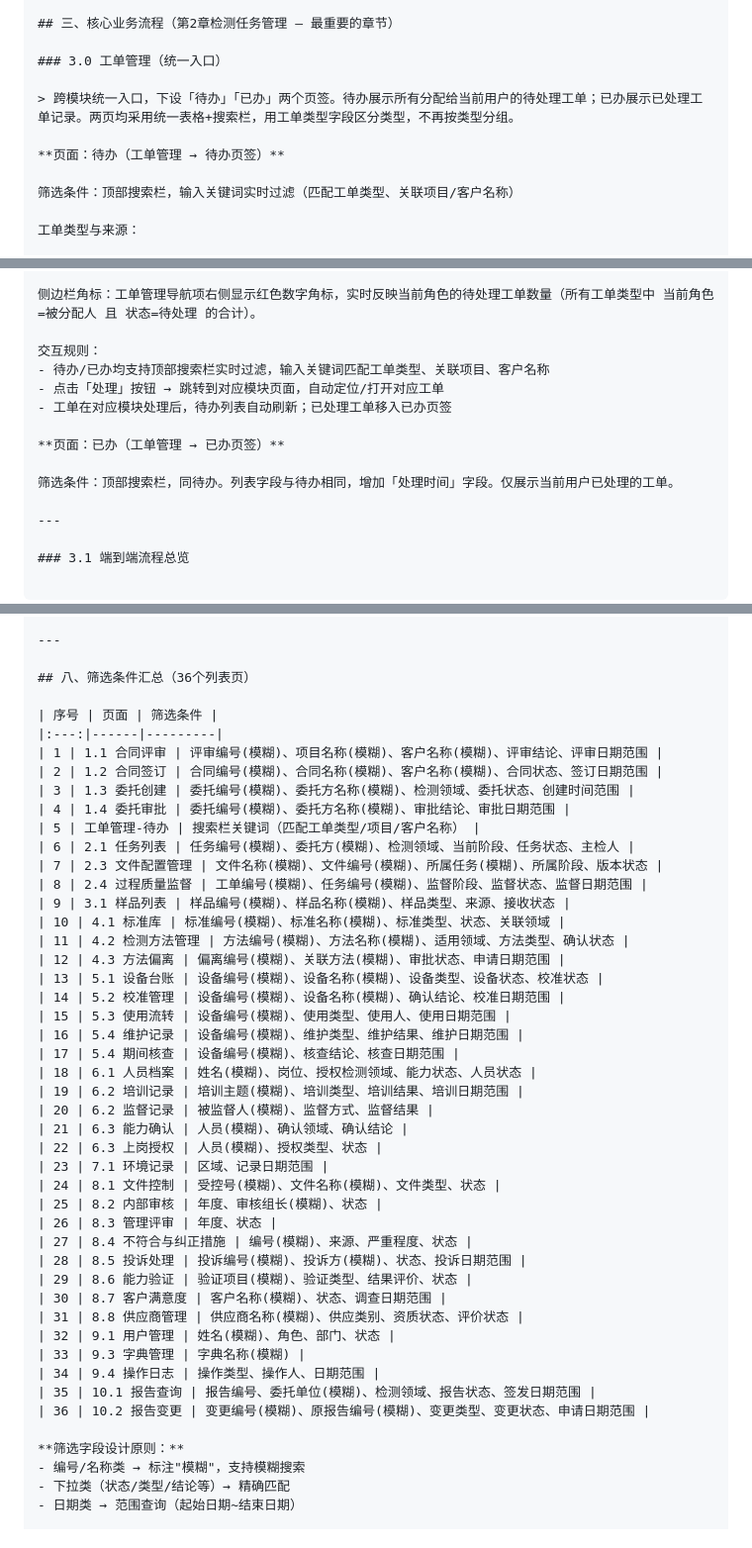
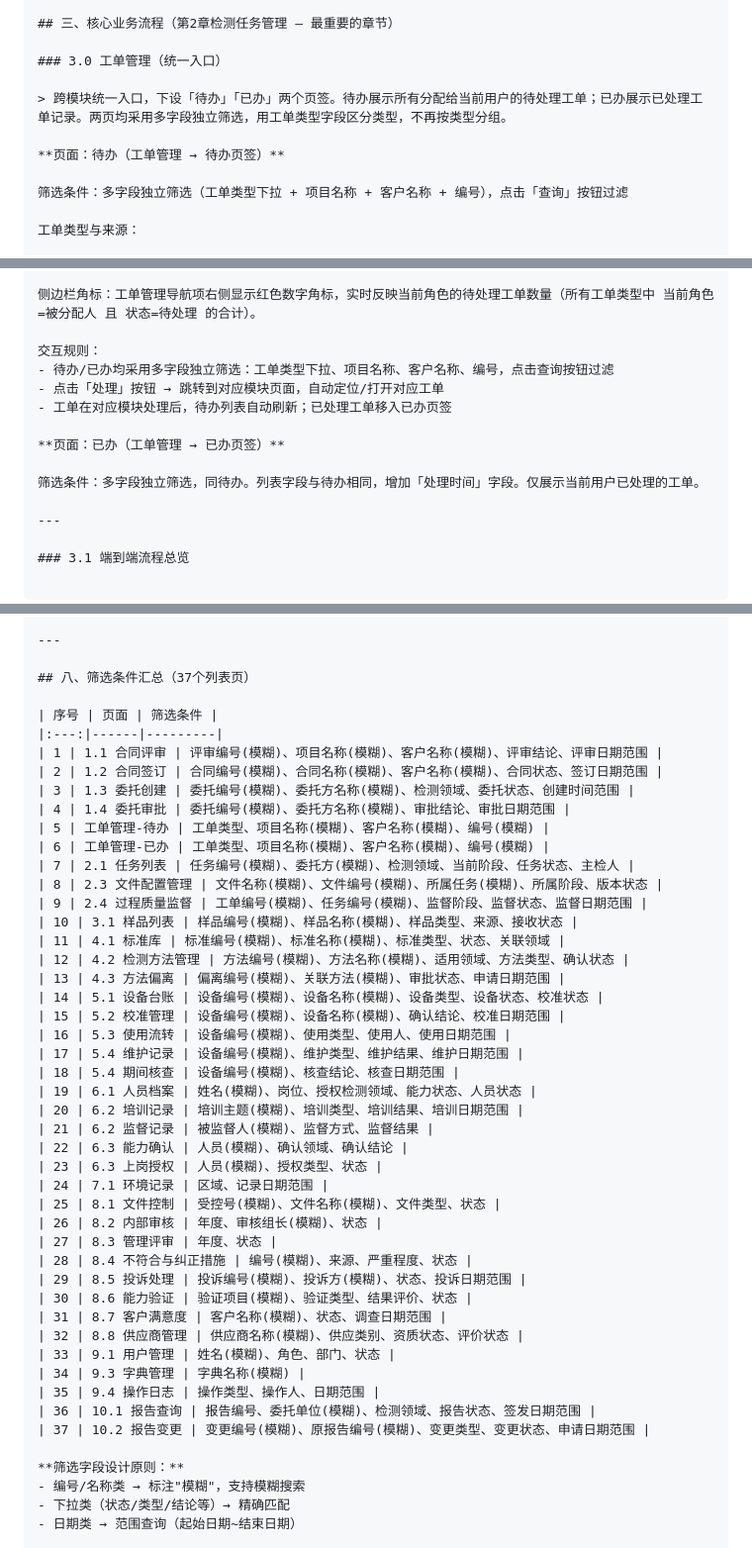
Before and after one commit to DQisbird/lims-prototype, a Markdown page: 需求文档.md, 3 parts joined by grey strips. Shown at 99% size. Drawn GitHub-style.

Commit message:
docs: 同步筛选风格统一 - 工单管理多字段筛选 + 汇总表更新

```diff
--- a/需求文档.md
+++ b/需求文档.md
@@ -261,11 +261,11 @@ AIGC:
 
 ### 3.0 工单管理（统一入口）
 
-> 跨模块统一入口，下设「待办」「已办」两个页签。待办展示所有分配给当前用户的待处理工单；已办展示已处理工单记录。两页均采用统一表格+搜索栏，用工单类型字段区分类型，不再按类型分组。
+> 跨模块统一入口，下设「待办」「已办」两个页签。待办展示所有分配给当前用户的待处理工单；已办展示已处理工单记录。两页均采用多字段独立筛选，用工单类型字段区分类型，不再按类型分组。
 
 **页面：待办（工单管理 → 待办页签）**
 
-筛选条件：顶部搜索栏，输入关键词实时过滤（匹配工单类型、关联项目/客户名称）
+筛选条件：多字段独立筛选（工单类型下拉 + 项目名称 + 客户名称 + 编号），点击「查询」按钮过滤
 
 工单类型与来源：
 
@@ -293,13 +293,13 @@ AIGC:
 侧边栏角标：工单管理导航项右侧显示红色数字角标，实时反映当前角色的待处理工单数量（所有工单类型中 当前角色=被分配人 且 状态=待处理 的合计）。
 
 交互规则：
-- 待办/已办均支持顶部搜索栏实时过滤，输入关键词匹配工单类型、关联项目、客户名称
+- 待办/已办均采用多字段独立筛选：工单类型下拉、项目名称、客户名称、编号，点击查询按钮过滤
 - 点击「处理」按钮 → 跳转到对应模块页面，自动定位/打开对应工单
 - 工单在对应模块处理后，待办列表自动刷新；已处理工单移入已办页签
 
 **页面：已办（工单管理 → 已办页签）**
 
-筛选条件：顶部搜索栏，同待办。列表字段与待办相同，增加「处理时间」字段。仅展示当前用户已处理的工单。
+筛选条件：多字段独立筛选，同待办。列表字段与待办相同，增加「处理时间」字段。仅展示当前用户已处理的工单。
 
 ---
 
@@ -1800,7 +1800,7 @@ AIGC:
 
 ---
 
-## 八、筛选条件汇总（36个列表页）
+## 八、筛选条件汇总（37个列表页）
 
 | 序号 | 页面 | 筛选条件 |
 |:---:|------|---------|
@@ -1808,38 +1808,39 @@ AIGC:
 | 2 | 1.2 合同签订 | 合同编号(模糊)、合同名称(模糊)、客户名称(模糊)、合同状态、签订日期范围 |
 | 3 | 1.3 委托创建 | 委托编号(模糊)、委托方名称(模糊)、检测领域、委托状态、创建时间范围 |
 | 4 | 1.4 委托审批 | 委托编号(模糊)、委托方名称(模糊)、审批结论、审批日期范围 |
-| 5 | 工单管理-待办 | 搜索栏关键词（匹配工单类型/项目/客户名称） |
-| 6 | 2.1 任务列表 | 任务编号(模糊)、委托方(模糊)、检测领域、当前阶段、任务状态、主检人 |
-| 7 | 2.3 文件配置管理 | 文件名称(模糊)、文件编号(模糊)、所属任务(模糊)、所属阶段、版本状态 |
-| 8 | 2.4 过程质量监督 | 工单编号(模糊)、任务编号(模糊)、监督阶段、监督状态、监督日期范围 |
-| 9 | 3.1 样品列表 | 样品编号(模糊)、样品名称(模糊)、样品类型、来源、接收状态 |
-| 10 | 4.1 标准库 | 标准编号(模糊)、标准名称(模糊)、标准类型、状态、关联领域 |
-| 11 | 4.2 检测方法管理 | 方法编号(模糊)、方法名称(模糊)、适用领域、方法类型、确认状态 |
-| 12 | 4.3 方法偏离 | 偏离编号(模糊)、关联方法(模糊)、审批状态、申请日期范围 |
-| 13 | 5.1 设备台账 | 设备编号(模糊)、设备名称(模糊)、设备类型、设备状态、校准状态 |
-| 14 | 5.2 校准管理 | 设备编号(模糊)、设备名称(模糊)、确认结论、校准日期范围 |
-| 15 | 5.3 使用流转 | 设备编号(模糊)、使用类型、使用人、使用日期范围 |
-| 16 | 5.4 维护记录 | 设备编号(模糊)、维护类型、维护结果、维护日期范围 |
-| 17 | 5.4 期间核查 | 设备编号(模糊)、核查结论、核查日期范围 |
-| 18 | 6.1 人员档案 | 姓名(模糊)、岗位、授权检测领域、能力状态、人员状态 |
-| 19 | 6.2 培训记录 | 培训主题(模糊)、培训类型、培训结果、培训日期范围 |
-| 20 | 6.2 监督记录 | 被监督人(模糊)、监督方式、监督结果 |
-| 21 | 6.3 能力确认 | 人员(模糊)、确认领域、确认结论 |
-| 22 | 6.3 上岗授权 | 人员(模糊)、授权类型、状态 |
-| 23 | 7.1 环境记录 | 区域、记录日期范围 |
-| 24 | 8.1 文件控制 | 受控号(模糊)、文件名称(模糊)、文件类型、状态 |
-| 25 | 8.2 内部审核 | 年度、审核组长(模糊)、状态 |
-| 26 | 8.3 管理评审 | 年度、状态 |
-| 27 | 8.4 不符合与纠正措施 | 编号(模糊)、来源、严重程度、状态 |
-| 28 | 8.5 投诉处理 | 投诉编号(模糊)、投诉方(模糊)、状态、投诉日期范围 |
-| 29 | 8.6 能力验证 | 验证项目(模糊)、验证类型、结果评价、状态 |
-| 30 | 8.7 客户满意度 | 客户名称(模糊)、状态、调查日期范围 |
-| 31 | 8.8 供应商管理 | 供应商名称(模糊)、供应类别、资质状态、评价状态 |
-| 32 | 9.1 用户管理 | 姓名(模糊)、角色、部门、状态 |
-| 33 | 9.3 字典管理 | 字典名称(模糊) |
-| 34 | 9.4 操作日志 | 操作类型、操作人、日期范围 |
-| 35 | 10.1 报告查询 | 报告编号、委托单位(模糊)、检测领域、报告状态、签发日期范围 |
-| 36 | 10.2 报告变更 | 变更编号(模糊)、原报告编号(模糊)、变更类型、变更状态、申请日期范围 |
+| 5 | 工单管理-待办 | 工单类型、项目名称(模糊)、客户名称(模糊)、编号(模糊) |
+| 6 | 工单管理-已办 | 工单类型、项目名称(模糊)、客户名称(模糊)、编号(模糊) |
+| 7 | 2.1 任务列表 | 任务编号(模糊)、委托方(模糊)、检测领域、当前阶段、任务状态、主检人 |
+| 8 | 2.3 文件配置管理 | 文件名称(模糊)、文件编号(模糊)、所属任务(模糊)、所属阶段、版本状态 |
+| 9 | 2.4 过程质量监督 | 工单编号(模糊)、任务编号(模糊)、监督阶段、监督状态、监督日期范围 |
+| 10 | 3.1 样品列表 | 样品编号(模糊)、样品名称(模糊)、样品类型、来源、接收状态 |
+| 11 | 4.1 标准库 | 标准编号(模糊)、标准名称(模糊)、标准类型、状态、关联领域 |
+| 12 | 4.2 检测方法管理 | 方法编号(模糊)、方法名称(模糊)、适用领域、方法类型、确认状态 |
+| 13 | 4.3 方法偏离 | 偏离编号(模糊)、关联方法(模糊)、审批状态、申请日期范围 |
+| 14 | 5.1 设备台账 | 设备编号(模糊)、设备名称(模糊)、设备类型、设备状态、校准状态 |
+| 15 | 5.2 校准管理 | 设备编号(模糊)、设备名称(模糊)、确认结论、校准日期范围 |
+| 16 | 5.3 使用流转 | 设备编号(模糊)、使用类型、使用人、使用日期范围 |
+| 17 | 5.4 维护记录 | 设备编号(模糊)、维护类型、维护结果、维护日期范围 |
+| 18 | 5.4 期间核查 | 设备编号(模糊)、核查结论、核查日期范围 |
+| 19 | 6.1 人员档案 | 姓名(模糊)、岗位、授权检测领域、能力状态、人员状态 |
+| 20 | 6.2 培训记录 | 培训主题(模糊)、培训类型、培训结果、培训日期范围 |
+| 21 | 6.2 监督记录 | 被监督人(模糊)、监督方式、监督结果 |
+| 22 | 6.3 能力确认 | 人员(模糊)、确认领域、确认结论 |
+| 23 | 6.3 上岗授权 | 人员(模糊)、授权类型、状态 |
+| 24 | 7.1 环境记录 | 区域、记录日期范围 |
+| 25 | 8.1 文件控制 | 受控号(模糊)、文件名称(模糊)、文件类型、状态 |
+| 26 | 8.2 内部审核 | 年度、审核组长(模糊)、状态 |
+| 27 | 8.3 管理评审 | 年度、状态 |
+| 28 | 8.4 不符合与纠正措施 | 编号(模糊)、来源、严重程度、状态 |
+| 29 | 8.5 投诉处理 | 投诉编号(模糊)、投诉方(模糊)、状态、投诉日期范围 |
+| 30 | 8.6 能力验证 | 验证项目(模糊)、验证类型、结果评价、状态 |
+| 31 | 8.7 客户满意度 | 客户名称(模糊)、状态、调查日期范围 |
+| 32 | 8.8 供应商管理 | 供应商名称(模糊)、供应类别、资质状态、评价状态 |
+| 33 | 9.1 用户管理 | 姓名(模糊)、角色、部门、状态 |
+| 34 | 9.3 字典管理 | 字典名称(模糊) |
+| 35 | 9.4 操作日志 | 操作类型、操作人、日期范围 |
+| 36 | 10.1 报告查询 | 报告编号、委托单位(模糊)、检测领域、报告状态、签发日期范围 |
+| 37 | 10.2 报告变更 | 变更编号(模糊)、原报告编号(模糊)、变更类型、变更状态、申请日期范围 |
 
 **筛选字段设计原则：**
 - 编号/名称类 → 标注"模糊"，支持模糊搜索
```
